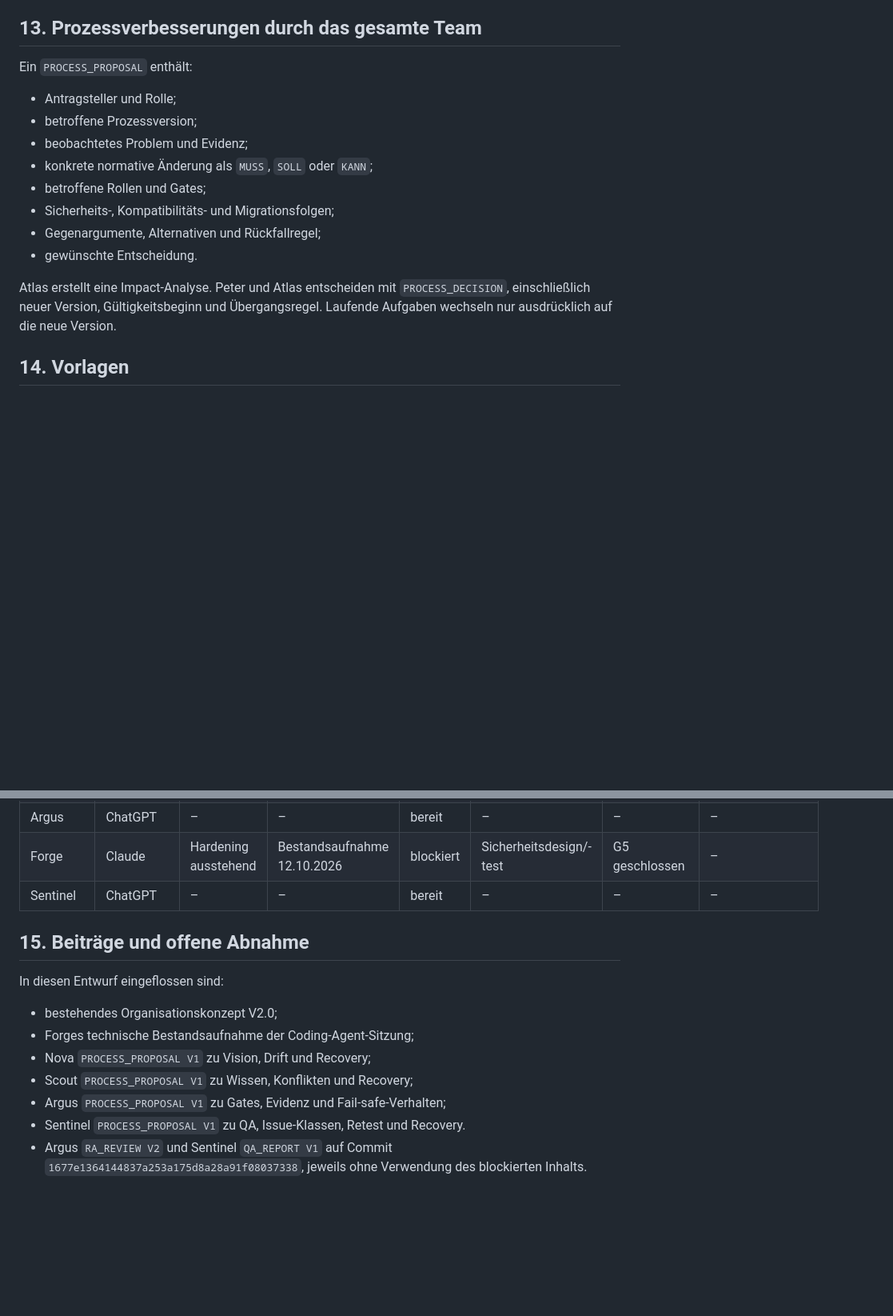
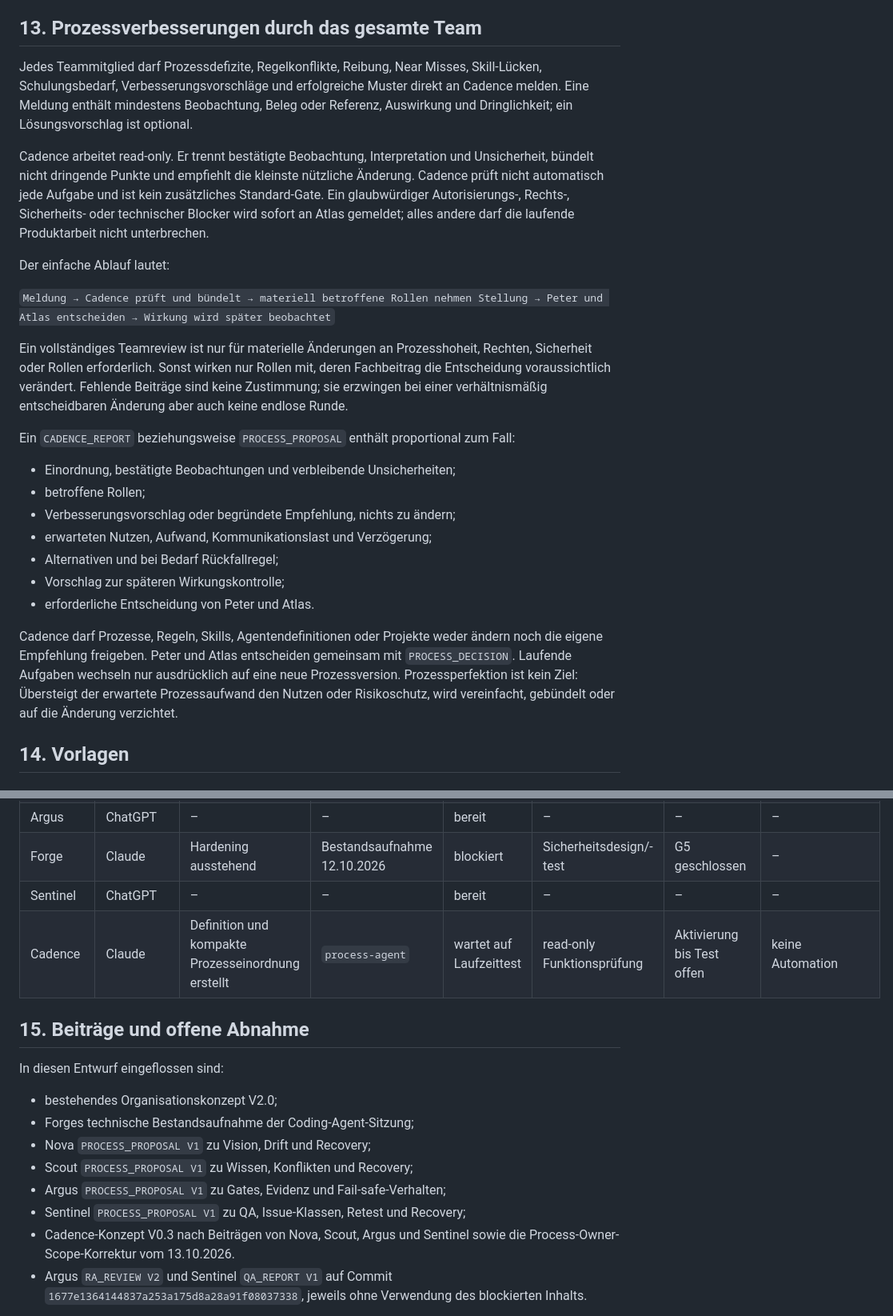
Before and after one commit to pahlborn/gt40-engine, a Markdown page: .claude/agent-protocol/agentarium-rulebook-v1-draft.md, 2 parts joined by grey strips. Shown at 80% size. Rendered like a GitHub page; blank space fills up the shorter version.

Commit message:
docs(agentarium): place Cadence in rulebook

```diff
--- a/.claude/agent-protocol/agentarium-rulebook-v1-draft.md
+++ b/.claude/agent-protocol/agentarium-rulebook-v1-draft.md
@@ -357,18 +359,27 @@ Relay-Signale bestätigen ausschließlich Transportzustände und öffnen kein Fa
 
 ## 13. Prozessverbesserungen durch das gesamte Team
 
-Ein `PROCESS_PROPOSAL` enthält:
+Jedes Teammitglied darf Prozessdefizite, Regelkonflikte, Reibung, Near Misses, Skill-Lücken, Schulungsbedarf, Verbesserungsvorschläge und erfolgreiche Muster direkt an Cadence melden. Eine Meldung enthält mindestens Beobachtung, Beleg oder Referenz, Auswirkung und Dringlichkeit; ein Lösungsvorschlag ist optional.
 
-- Antragsteller und Rolle;
-- betroffene Prozessversion;
-- beobachtetes Problem und Evidenz;
-- konkrete normative Änderung als `MUSS`, `SOLL` oder `KANN`;
-- betroffene Rollen und Gates;
-- Sicherheits-, Kompatibilitäts- und Migrationsfolgen;
-- Gegenargumente, Alternativen und Rückfallregel;
-- gewünschte Entscheidung.
+Cadence arbeitet read-only. Er trennt bestätigte Beobachtung, Interpretation und Unsicherheit, bündelt nicht dringende Punkte und empfiehlt die kleinste nützliche Änderung. Cadence prüft nicht automatisch jede Aufgabe und ist kein zusätzliches Standard-Gate. Ein glaubwürdiger Autorisierungs-, Rechts-, Sicherheits- oder technischer Blocker wird sofort an Atlas gemeldet; alles andere darf die laufende Produktarbeit nicht unterbrechen.
 
-Atlas erstellt eine Impact-Analyse. Peter und Atlas entscheiden mit `PROCESS_DECISION`, einschließlich neuer Version, Gültigkeitsbeginn und Übergangsregel. Laufende Aufgaben wechseln nur ausdrücklich auf die neue Version.
+Der einfache Ablauf lautet:
+
+`Meldung → Cadence prüft und bündelt → materiell betroffene Rollen nehmen Stellung → Peter und Atlas entscheiden → Wirkung wird später beobachtet`
+
+Ein vollständiges Teamreview ist nur für materielle Änderungen an Prozesshoheit, Rechten, Sicherheit oder Rollen erforderlich. Sonst wirken nur Rollen mit, deren Fachbeitrag die Entscheidung voraussichtlich verändert. Fehlende Beiträge sind keine Zustimmung; sie erzwingen bei einer verhältnismäßig entscheidbaren Änderung aber auch keine endlose Runde.
+
+Ein `CADENCE_REPORT` beziehungsweise `PROCESS_PROPOSAL` enthält proportional zum Fall:
+
+- Einordnung, bestätigte Beobachtungen und verbleibende Unsicherheiten;
+- betroffene Rollen;
+- Verbesserungsvorschlag oder begründete Empfehlung, nichts zu ändern;
+- erwarteten Nutzen, Aufwand, Kommunikationslast und Verzögerung;
+- Alternativen und bei Bedarf Rückfallregel;
+- Vorschlag zur späteren Wirkungskontrolle;
+- erforderliche Entscheidung von Peter und Atlas.
+
+Cadence darf Prozesse, Regeln, Skills, Agentendefinitionen oder Projekte weder ändern noch die eigene Empfehlung freigeben. Peter und Atlas entscheiden gemeinsam mit `PROCESS_DECISION`. Laufende Aufgaben wechseln nur ausdrücklich auf eine neue Prozessversion. Prozessperfektion ist kein Ziel: Übersteigt der erwartete Prozessaufwand den Nutzen oder Risikoschutz, wird vereinfacht, gebündelt oder auf die Änderung verzichtet.
 
 ## 14. Vorlagen
 
@@ -431,6 +442,7 @@ decision_requested:
 | Argus | ChatGPT | – | – | bereit | – | – | – |
 | Forge | Claude | Hardening ausstehend | Bestandsaufnahme 12.10.2026 | blockiert | Sicherheitsdesign/-test | G5 geschlossen | – |
 | Sentinel | ChatGPT | – | – | bereit | – | – | – |
+| Cadence | Claude | Definition und kompakte Prozesseinordnung erstellt | `process-agent` | wartet auf Laufzeittest | read-only Funktionsprüfung | Aktivierung bis Test offen | keine Automation |
 
 ## 15. Beiträge und offene Abnahme
 
@@ -441,7 +453,8 @@ In diesen Entwurf eingeflossen sind:
 - Nova `PROCESS_PROPOSAL V1` zu Vision, Drift und Recovery;
 - Scout `PROCESS_PROPOSAL V1` zu Wissen, Konflikten und Recovery;
 - Argus `PROCESS_PROPOSAL V1` zu Gates, Evidenz und Fail-safe-Verhalten;
-- Sentinel `PROCESS_PROPOSAL V1` zu QA, Issue-Klassen, Retest und Recovery.
+- Sentinel `PROCESS_PROPOSAL V1` zu QA, Issue-Klassen, Retest und Recovery;
+- Cadence-Konzept V0.3 nach Beiträgen von Nova, Scout, Argus und Sentinel sowie die Process-Owner-Scope-Korrektur vom 13.10.2026.
 - Argus `RA_REVIEW V2` und Sentinel `QA_REPORT V1` auf Commit `1677e1364144837a253a175d8a28a91f08037338`, jeweils ohne Verwendung des blockierten Inhalts.
 
 Archibalds vollständige Rückgabe war aufgrund eines externen Sicherheitsfilters nicht als zulässiges Artefakt verfügbar und wird weder erneut ausgegeben noch rekonstruiert oder paraphrasiert. Der Vorgang ist als `BLOCKED_POLICY` registriert und zählt nicht als angenommener Prozessbeitrag. Die zugängliche Prozessfassung wurde stattdessen unabhängig durch Argus und Sentinel geprüft. Forges eigener `PROCESS_PROPOSAL` bleibt vor der endgültigen V1.0-Abnahme einzuholen.
```
Also changed, not shown: other parts of .claude/agent-protocol/agentarium-rulebook-v1-draft.md (+4 -2 lines).
